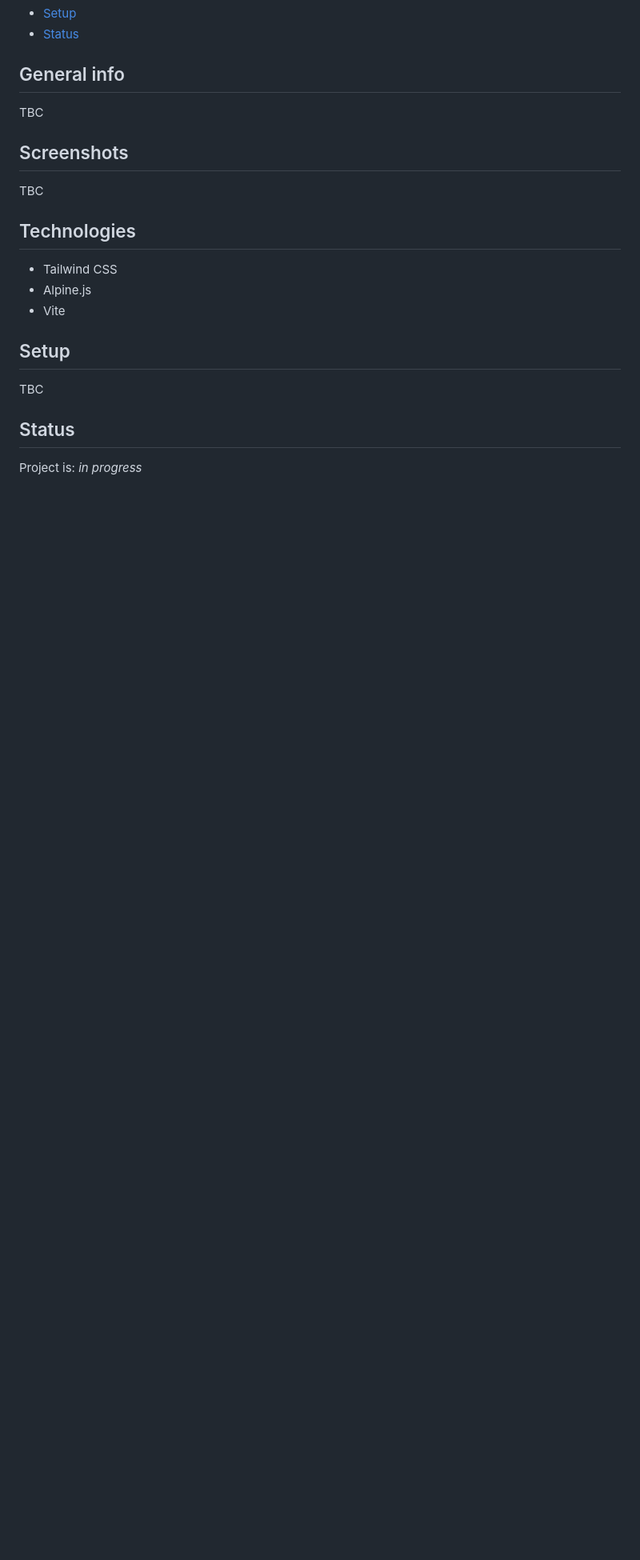
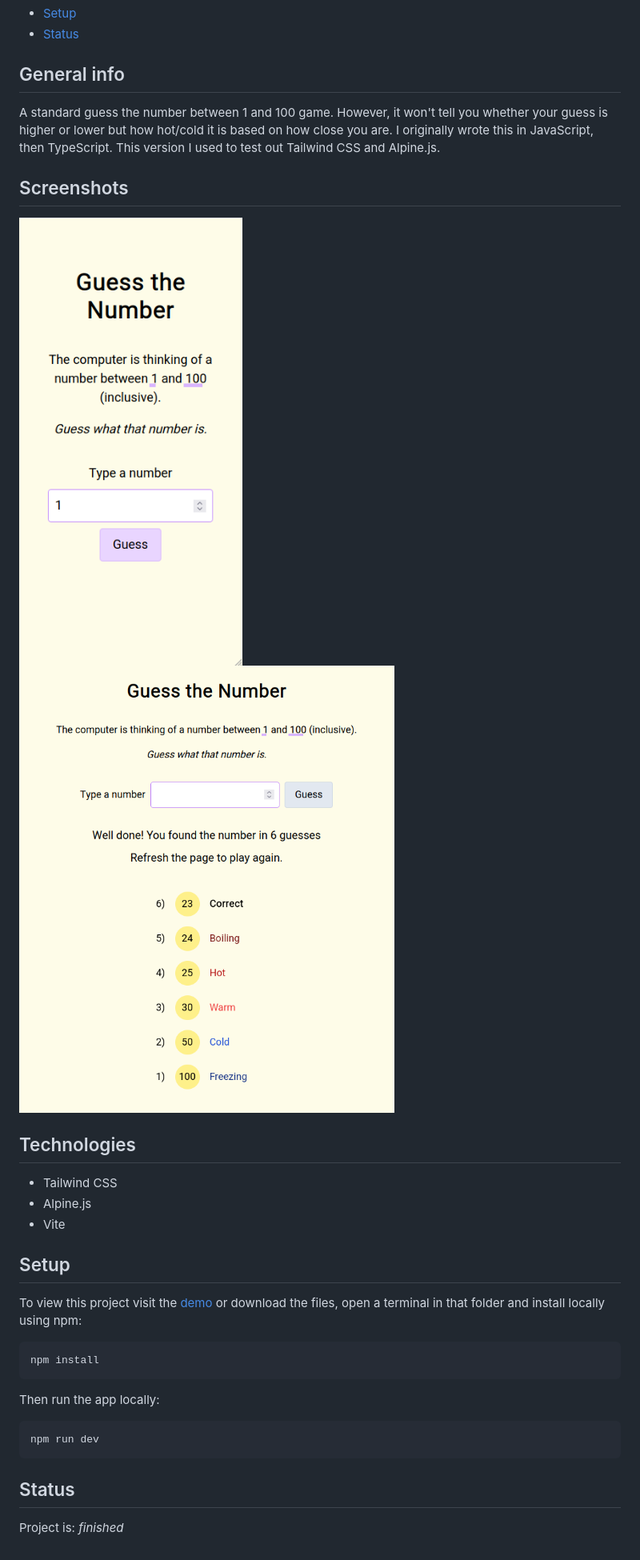
Before and after one commit to nicm42/guess-the-number-twa, a Markdown page: readme.md, the part around the change. Shown: that part at 80% size. Rendered like a GitHub page; pictures changed too: screenshot_desktop.png (added), screenshot_mobile.png (added); blank space fills up the shorter version.

````diff
--- a/readme.md
+++ b/readme.md
@@ -12,11 +12,12 @@ A game where you guess the number, but it tells you how warm you are, rather tha
 
 ## General info
 
-TBC
+A standard guess the number between 1 and 100 game. However, it won't tell you whether your guess is higher or lower but how hot/cold it is based on how close you are. I originally wrote this in JavaScript, then TypeScript. This version I used to test out Tailwind CSS and Alpine.js.
 
 ## Screenshots
 
-TBC
+![Screenshot Mobile](screenshot_mobile.png)
+![Screenshot Desktop](screenshot_desktop.png)
 
 ## Technologies
 
@@ -26,8 +27,18 @@ TBC
 
 ## Setup
 
-TBC
+To view this project visit the [demo](https://guess-the-number-nm.pages.dev/) or download the files, open a terminal in that folder and install locally using npm:
+
+```
+npm install
+```
+
+Then run the app locally:
+
+```
+npm run dev
+```
 
 ## Status
 
-Project is: _in progress_
+Project is: _finished_
````
